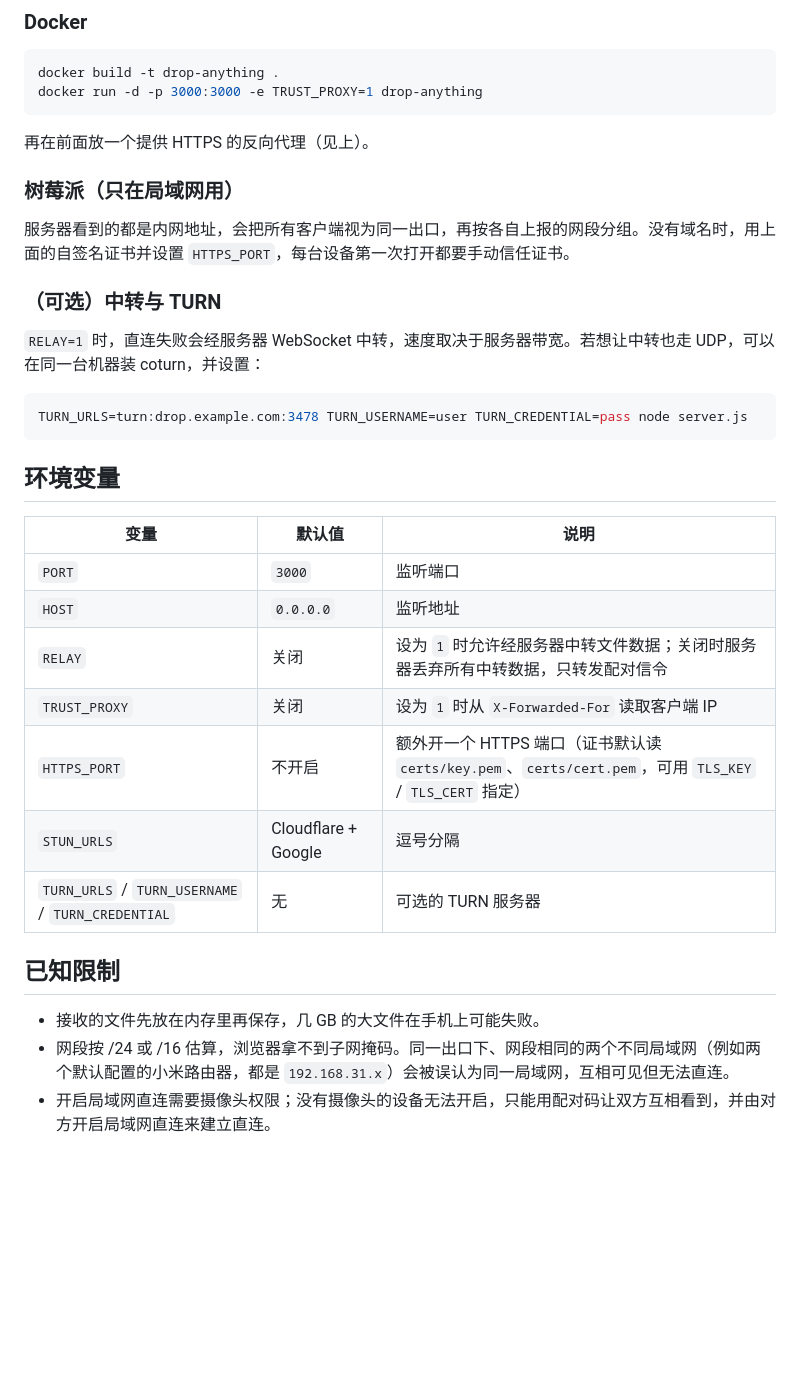
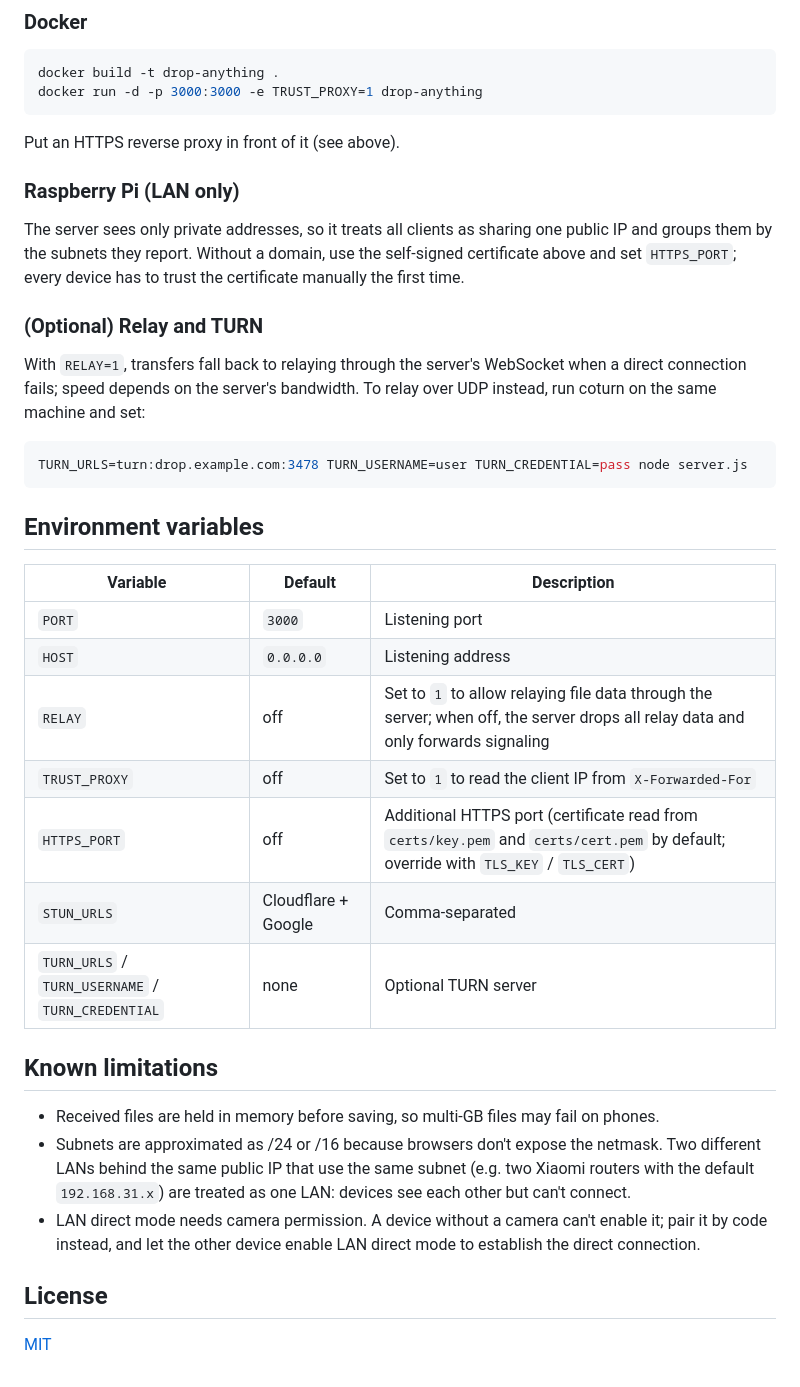
Before and after one commit to WubLubDubb/drop-anything, a Markdown page: README.md, the part around one of its changes. Rendered like a GitHub page; blank space fills up the shorter version.

Commit message:
Add English README; move Chinese version to README.zh-CN.md

````diff
--- a/README.md
+++ b/README.md
@@ -149,34 +153,38 @@ docker build -t drop-anything .
 docker run -d -p 3000:3000 -e TRUST_PROXY=1 drop-anything
 ```
 
-再在前面放一个提供 HTTPS 的反向代理（见上）。
+Put an HTTPS reverse proxy in front of it (see above).
 
-### 树莓派（只在局域网用）
+### Raspberry Pi (LAN only)
 
-服务器看到的都是内网地址，会把所有客户端视为同一出口，再按各自上报的网段分组。没有域名时，用上面的自签名证书并设置 `HTTPS_PORT`，每台设备第一次打开都要手动信任证书。
+The server sees only private addresses, so it treats all clients as sharing one public IP and groups them by the subnets they report. Without a domain, use the self-signed certificate above and set `HTTPS_PORT`; every device has to trust the certificate manually the first time.
 
-### （可选）中转与 TURN
+### (Optional) Relay and TURN
 
-`RELAY=1` 时，直连失败会经服务器 WebSocket 中转，速度取决于服务器带宽。若想让中转也走 UDP，可以在同一台机器装 coturn，并设置：
+With `RELAY=1`, transfers fall back to relaying through the server's WebSocket when a direct connection fails; speed depends on the server's bandwidth. To relay over UDP instead, run coturn on the same machine and set:
 
 ```bash
 TURN_URLS=turn:drop.example.com:3478 TURN_USERNAME=user TURN_CREDENTIAL=pass node server.js
 ```
 
-## 环境变量
+## Environment variables
 
-| 变量 | 默认值 | 说明 |
+| Variable | Default | Description |
 |---|---|---|
-| `PORT` | `3000` | 监听端口 |
-| `HOST` | `0.0.0.0` | 监听地址 |
-| `RELAY` | 关闭 | 设为 `1` 时允许经服务器中转文件数据；关闭时服务器丢弃所有中转数据，只转发配对信令 |
-| `TRUST_PROXY` | 关闭 | 设为 `1` 时从 `X-Forwarded-For` 读取客户端 IP |
-| `HTTPS_PORT` | 不开启 | 额外开一个 HTTPS 端口（证书默认读 `certs/key.pem`、`certs/cert.pem`，可用 `TLS_KEY` / `TLS_CERT` 指定） |
-| `STUN_URLS` | Cloudflare + Google | 逗号分隔 |
-| `TURN_URLS` / `TURN_USERNAME` / `TURN_CREDENTIAL` | 无 | 可选的 TURN 服务器 |
+| `PORT` | `3000` | Listening port |
+| `HOST` | `0.0.0.0` | Listening address |
+| `RELAY` | off | Set to `1` to allow relaying file data through the server; when off, the server drops all relay data and only forwards signaling |
+| `TRUST_PROXY` | off | Set to `1` to read the client IP from `X-Forwarded-For` |
+| `HTTPS_PORT` | off | Additional HTTPS port (certificate read from `certs/key.pem` and `certs/cert.pem` by default; override with `TLS_KEY` / `TLS_CERT`) |
+| `STUN_URLS` | Cloudflare + Google | Comma-separated |
+| `TURN_URLS` / `TURN_USERNAME` / `TURN_CREDENTIAL` | none | Optional TURN server |
 
-## 已知限制
+## Known limitations
 
-- 接收的文件先放在内存里再保存，几 GB 的大文件在手机上可能失败。
-- 网段按 /24 或 /16 估算，浏览器拿不到子网掩码。同一出口下、网段相同的两个不同局域网（例如两个默认配置的小米路由器，都是 `192.168.31.x`）会被误认为同一局域网，互相可见但无法直连。
-- 开启局域网直连需要摄像头权限；没有摄像头的设备无法开启，只能用配对码让双方互相看到，并由对方开启局域网直连来建立直连。
+- Received files are held in memory before saving, so multi-GB files may fail on phones.
+- Subnets are approximated as /24 or /16 because browsers don't expose the netmask. Two different LANs behind the same public IP that use the same subnet (e.g. two Xiaomi routers with the default `192.168.31.x`) are treated as one LAN: devices see each other but can't connect.
+- LAN direct mode needs camera permission. A device without a camera can't enable it; pair it by code instead, and let the other device enable LAN direct mode to establish the direct connection.
+
+## License
+
+[MIT](LICENSE)
````
Also changed, not shown: other parts of README.md (+68 -64 lines), README.zh-CN.md (added, +188 -0 lines).
